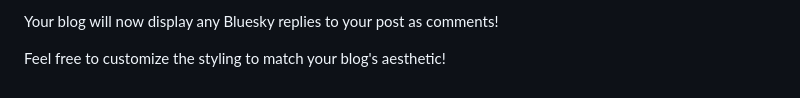
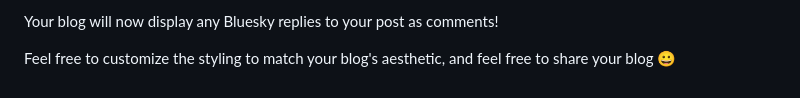
Before and after one commit to jade0x/jade0xblog, a Markdown page: src/posts/adding-bluesky-comments-to-your-astro-blog.md, the part around the change. GitHub-like rendering.

Commit message:
TinaCMS content update

```diff
--- a/src/posts/adding-bluesky-comments-to-your-astro-blog.md
+++ b/src/posts/adding-bluesky-comments-to-your-astro-blog.md
@@ -246,4 +246,4 @@ Each time you create a blog post:
 
 Your blog will now display any Bluesky replies to your post as comments!
 
-Feel free to customize the styling to match your blog's aesthetic!
+Feel free to customize the styling to match your blog's aesthetic, and feel free to share your blog 😀
```
